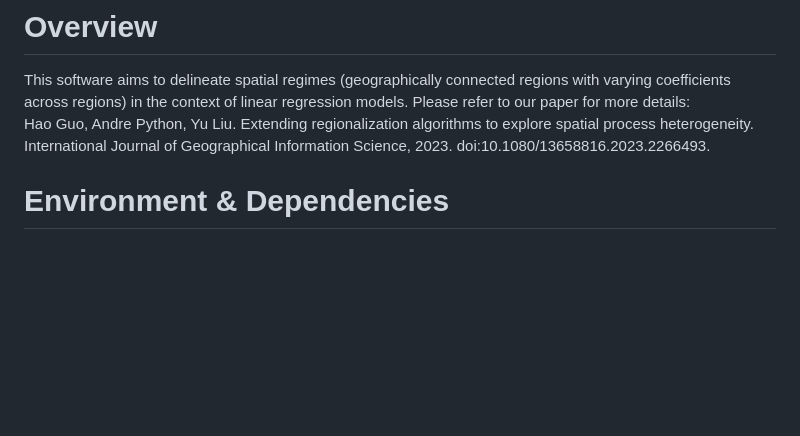
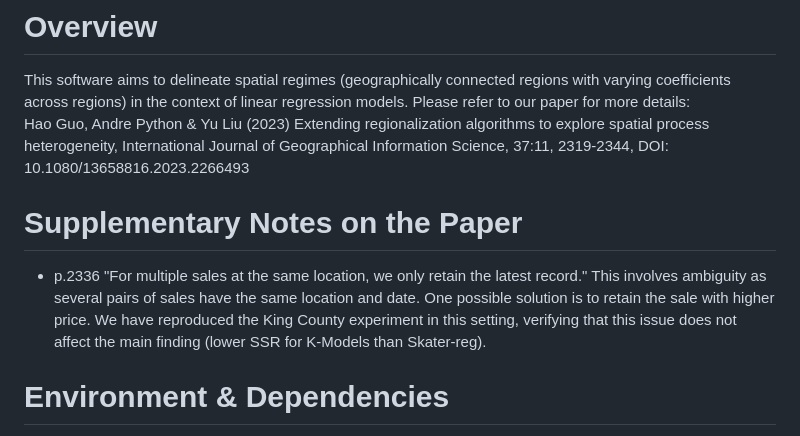
Before and after one commit to Nithouson/regreg, a Markdown page: README.md, the part around the change. GitHub-like rendering; blank space fills up the shorter version.

```diff
--- a/README.md
+++ b/README.md
@@ -1,7 +1,11 @@
 # Overview
 
 This software aims to delineate spatial regimes (geographically connected regions with varying coefficients across regions) in the context of linear regression models. Please refer to our paper for more details:
-Hao Guo, Andre Python, Yu Liu. Extending regionalization algorithms to explore spatial process heterogeneity. International Journal of Geographical Information Science, 2023. doi:10.1080/13658816.2023.2266493.
+Hao Guo, Andre Python & Yu Liu (2023) Extending regionalization algorithms to explore spatial process heterogeneity, International Journal of Geographical Information Science, 37:11, 2319-2344, DOI: 10.1080/13658816.2023.2266493
+
+# Supplementary Notes on the Paper
+
+- p.2336 "For multiple sales at the same location, we only retain the latest record." This involves ambiguity as several pairs of sales have the same location and date. One possible solution is to retain the sale with higher price. We have reproduced the King County experiment in this setting, verifying that this issue does not affect the main finding (lower SSR for K-Models than Skater-reg).
 
 # Environment & Dependencies
 
```
